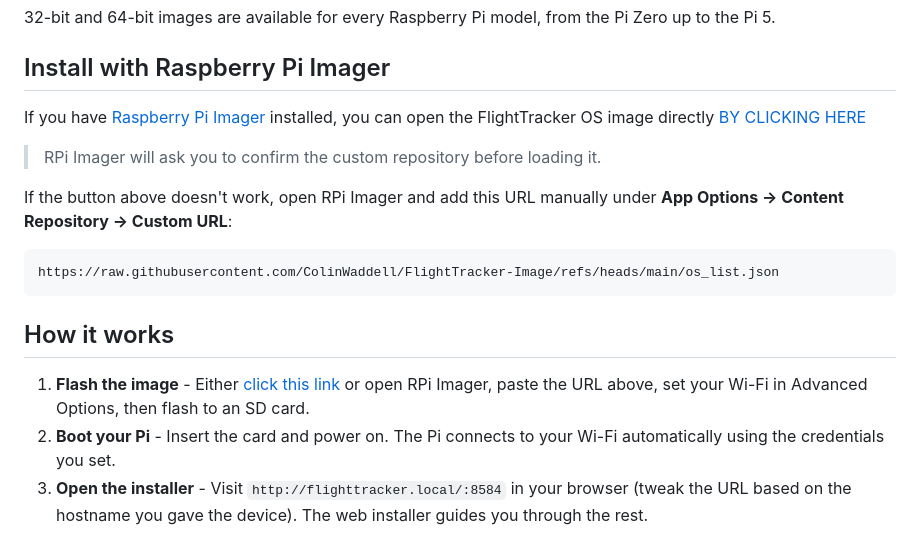
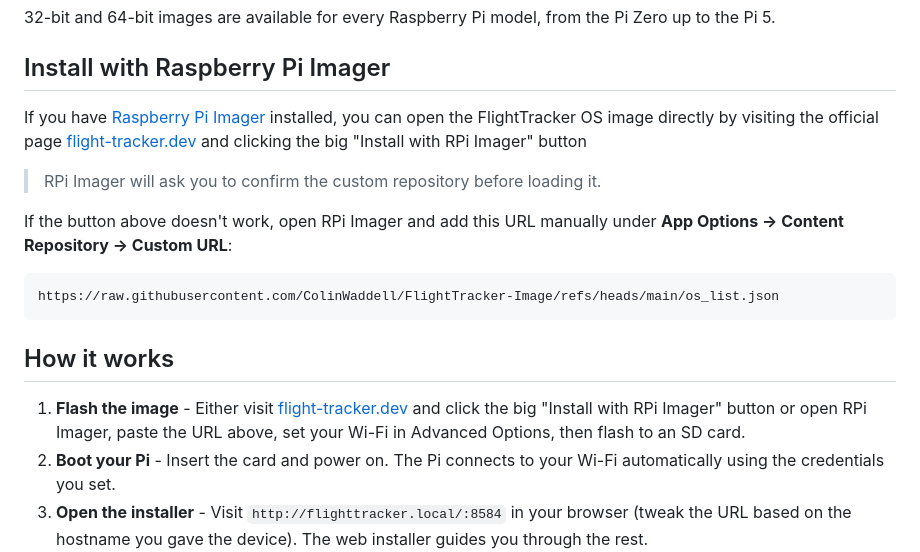
Before and after one commit to ColinWaddell/FlightTracker-Image, a Markdown page: README.md, the part around the change. Drawn GitHub-style.

Commit message:
correct info

```diff
--- a/README.md
+++ b/README.md
@@ -14,7 +14,7 @@ A pre-built Raspberry Pi image with everything installed and configured for your
 
 ## Install with Raspberry Pi Imager
 
-If you have [Raspberry Pi Imager](https://www.raspberrypi.com/software/) installed, you can open the FlightTracker OS image directly [BY CLICKING HERE](rpi-imager://open?repo=https%3A%2F%2Fraw.githubusercontent.com%2FColinWaddell%2FFlightTracker-Image%2Frefs%2Fheads%2Fmain%2Fos_list.json)
+If you have [Raspberry Pi Imager](https://www.raspberrypi.com/software/) installed, you can open the FlightTracker OS image directly by visiting the official page [flight-tracker.dev](https://flight-tracker.dev/) and clicking the big "Install with RPi Imager" button
 
 > RPi Imager will ask you to confirm the custom repository before loading it.
 
@@ -26,7 +26,7 @@ https://raw.githubusercontent.com/ColinWaddell/FlightTracker-Image/refs/heads/ma
 
 ## How it works
 
-1. **Flash the image** - Either [click this link](rpi-imager://open?repo=https%3A%2F%2Fraw.githubusercontent.com%2FColinWaddell%2FFlightTracker-Image%2Frefs%2Fheads%2Fmain%2Fos_list.json) or open RPi Imager, paste the URL above, set your Wi-Fi in Advanced Options, then flash to an SD card.
+1. **Flash the image** - Either visit [flight-tracker.dev](https://flight-tracker.dev/) and click the big "Install with RPi Imager" button or open RPi Imager, paste the URL above, set your Wi-Fi in Advanced Options, then flash to an SD card.
 2. **Boot your Pi** - Insert the card and power on. The Pi connects to your Wi-Fi automatically using the credentials you set.
 3. **Open the installer** - Visit `http://flighttracker.local/:8584` in your browser (tweak the URL based on the hostname you gave the device). The web installer guides you through the rest.
 4. **Reboot and enjoy** - Hit Reboot when the installer finishes. FlightTracker starts automatically on the LED display.
```
